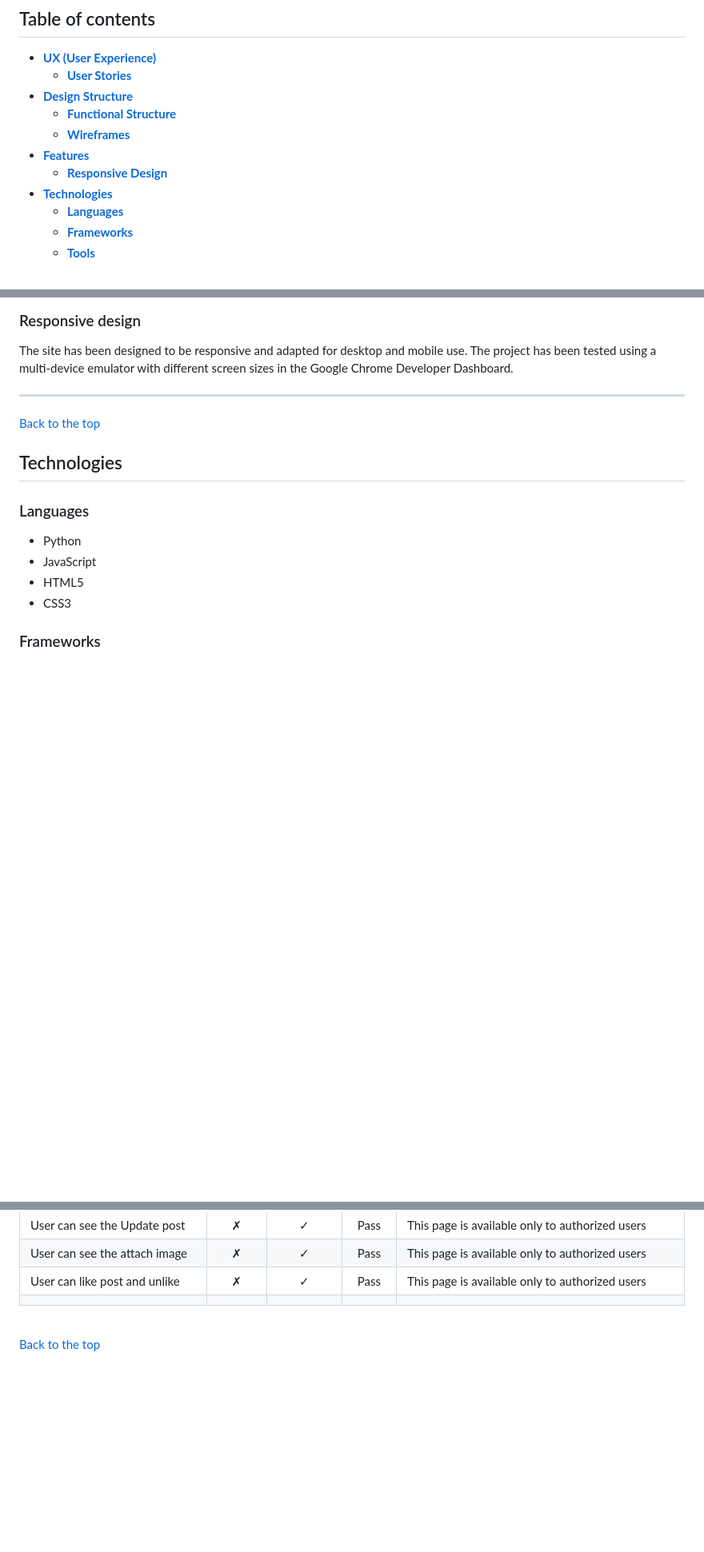
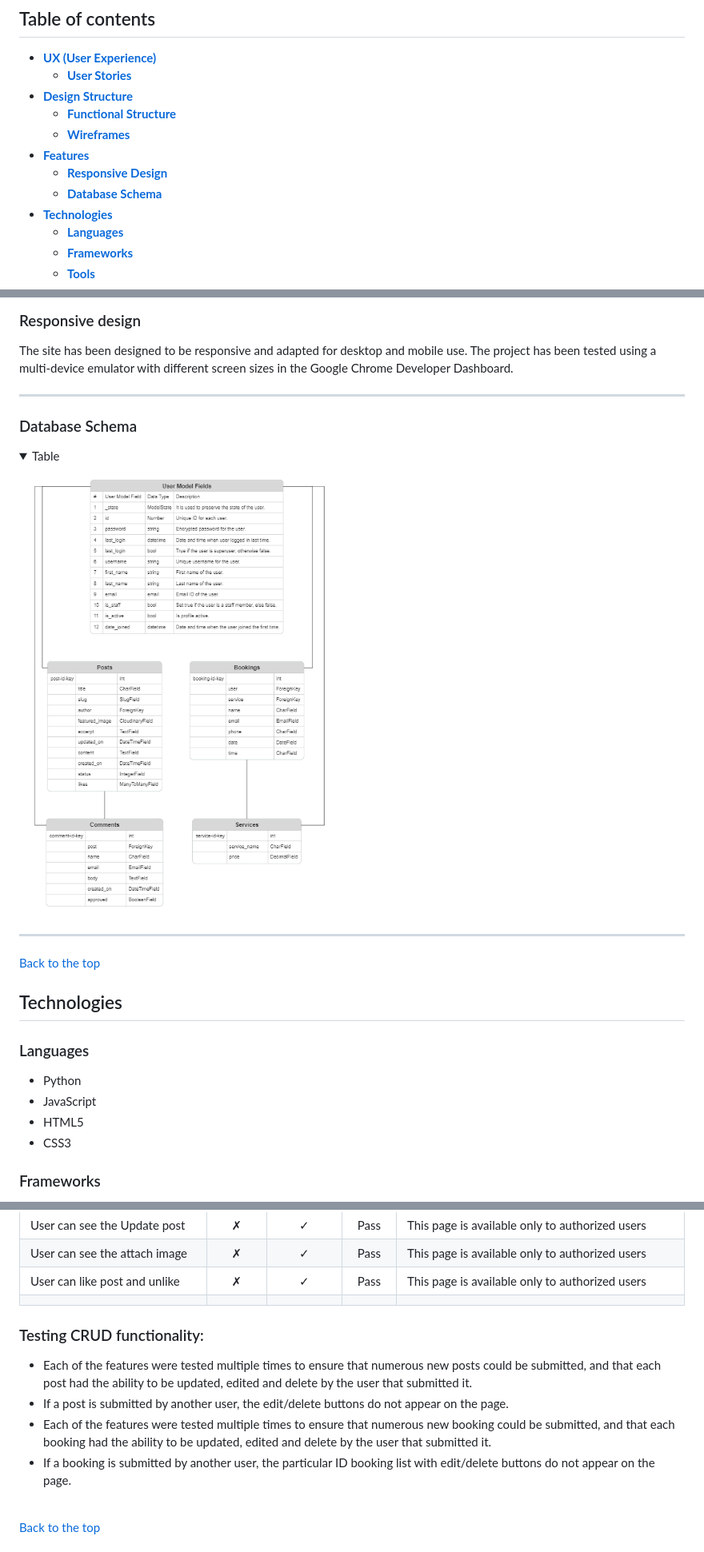
Before and after one commit to SergiyKochenko/portfolio-project-four, a Markdown page: README.md, 3 parts joined by grey strips. Shown: that part at 80% size. Drawn GitHub-style; pictures changed too: static/assets/images/database-table.png (added); folded sections open; blank space fills up the shorter version.

Commit message:
add database schema, add site navigation diagran, add amiresponsive

```diff
--- a/README.md
+++ b/README.md
@@ -6,6 +6,7 @@
   - [**Wireframes**](#wireframes)
 - [**Features**](#features)
   - [**Responsive Design**](#responsive-design)
+  - [**Database Schema**](#database-schema)
 - [**Technologies**](#technologies)
   - [**Languages**](#languages)
   - [**Frameworks**](#frameworks)
@@ -464,6 +474,15 @@ The project has been tested using a multi-device emulator with different screen
 
 ---
 
+### Database Schema
+
+<details><summary>Table</summary>
+
+![](/static/assets/images/database-table.png)
+</details>
+
+---
+
 [Back to the top](#table-of-contents)
 
 
@@ -597,6 +617,14 @@ The available functionality and user experience is reflected in the table below.
 | User can see the  attach image  |  &cross; | &check;  |Pass  | This page is available only to authorized users |
 | User can like post and unlike  |  &cross; | &check;  |Pass  | This page is available only to authorized users |
 | |
+
+### Testing CRUD functionality:
+ - Each of the features were tested multiple times to ensure that numerous new posts could be submitted, and that each post had the ability to be updated, edited and delete by the user that submitted it.
+ - If a post is submitted by another user, the edit/delete buttons do not appear on the page.
+ - Each of the features were tested multiple times to ensure that numerous new booking could be submitted, and that each booking had the ability to be updated, edited and delete by the user that submitted it.
+ - If a booking is submitted by another user, the particular ID booking list with edit/delete buttons do not appear on the page.
+
+
 
 <br/>
 
```
Also changed, not shown: other parts of README.md (+27 -16 lines), static/assets/images/amiresponsive.png (added), static/assets/images/diagram.png (added).
